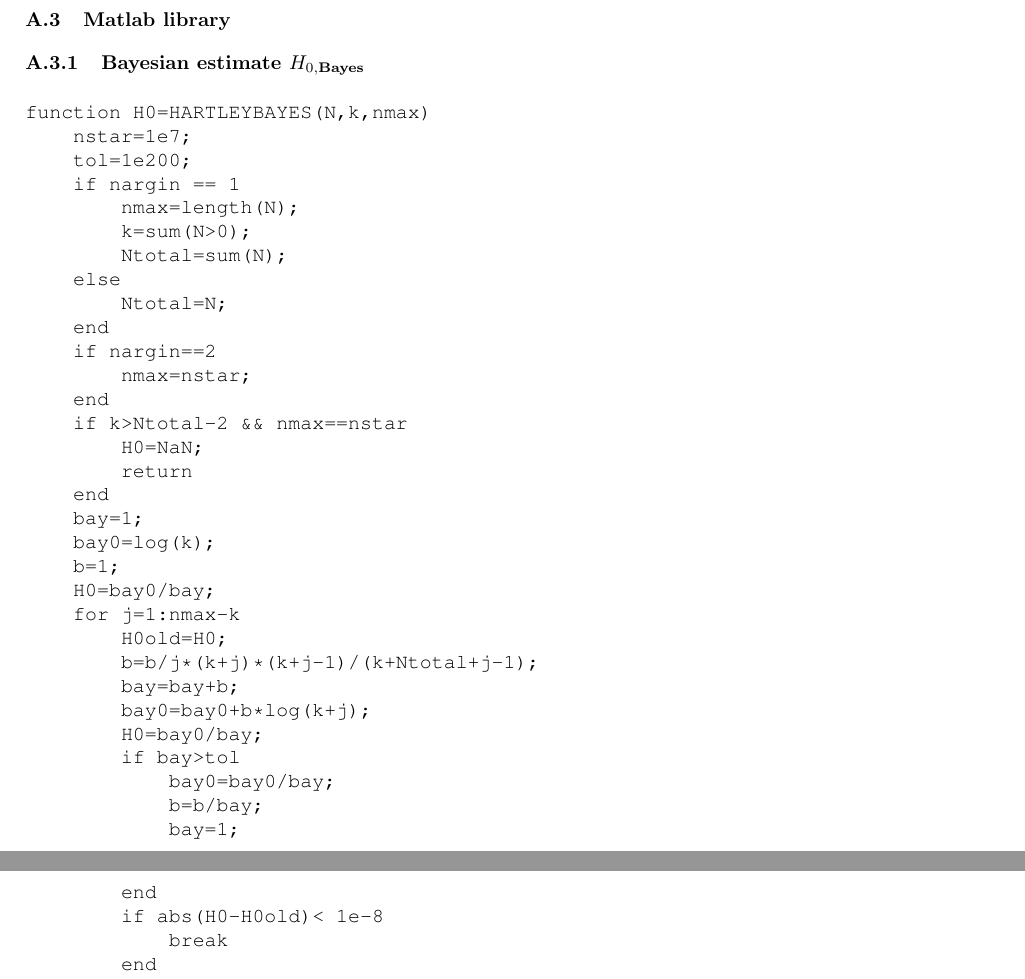
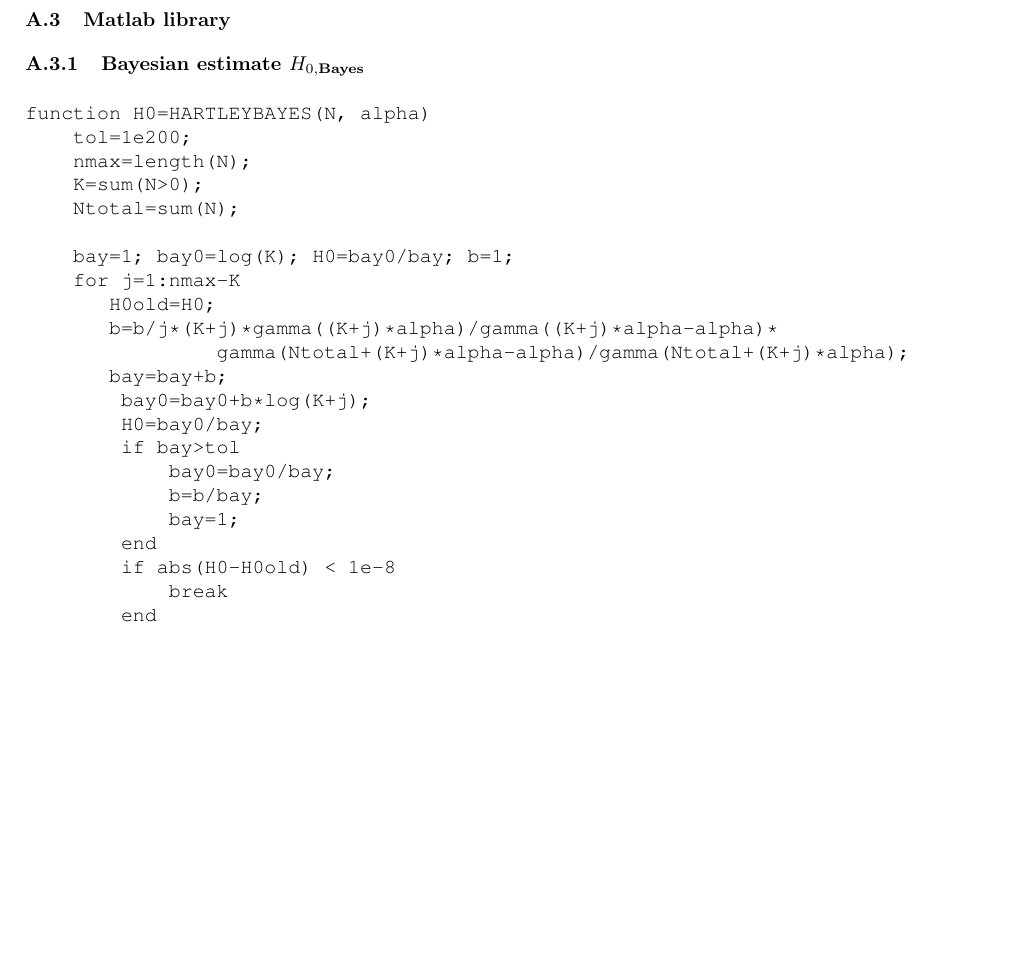
Before and after one commit to blatda/RevisedBoxcountingMethod, a LaTeX document (papers/RevisitedBoxcounting/revbox.tex, which reads papers/RevisitedBoxcounting/revbox_code.tex): two parts of pages 7 and 8 of 8 before the commit and part of page 7 of 8 after it, the two joined at a grey line, cut so that both start at the same text, the shorter picture padded with empty space. Compiled offline with pdfLaTeX.

Commit message:
26.3.2015

```diff
--- a/papers/RevisitedBoxcounting/revbox_code.tex
+++ b/papers/RevisitedBoxcounting/revbox_code.tex
@@ -3,39 +3,26 @@
 \subsubsection{Bayesian estimate $ H_{0,\mbox{\scriptsize{Bayes}}}$ }
 \ttfamily
 \begin{lstlisting}
-function H0=HARTLEYBAYES(N,k,nmax)
-    nstar=1e7;
+function H0=HARTLEYBAYES(N, alpha)
     tol=1e200;
-    if nargin == 1
-        nmax=length(N);
-        k=sum(N>0);
-        Ntotal=sum(N);
-    else
-        Ntotal=N;
-    end
-    if nargin==2
-        nmax=nstar;
-    end
-    if k>Ntotal-2 && nmax==nstar
-        H0=NaN;
-        return
-    end
-    bay=1;
-    bay0=log(k);
-    b=1;
-    H0=bay0/bay;
-    for j=1:nmax-k
-        H0old=H0;
-        b=b/j*(k+j)*(k+j-1)/(k+Ntotal+j-1);
-        bay=bay+b;
-        bay0=bay0+b*log(k+j);
+    nmax=length(N);
+    K=sum(N>0);
+    Ntotal=sum(N);
+
+    bay=1; bay0=log(K); H0=bay0/bay; b=1;
+    for j=1:nmax-K
+       H0old=H0;
+       b=b/j*(K+j)*gamma((K+j)*alpha)/gamma((K+j)*alpha-alpha)*
+       		gamma(Ntotal+(K+j)*alpha-alpha)/gamma(Ntotal+(K+j)*alpha);
+       bay=bay+b;
+        bay0=bay0+b*log(K+j);
         H0=bay0/bay;
         if bay>tol
             bay0=bay0/bay;
             b=b/bay;
             bay=1;
         end
-        if abs(H0-H0old)< 1e-8
+        if abs(H0-H0old) < 1e-8
             break
         end
     end
```
Also changed, not shown: matlab/REVBOX/myrandom.txt (+10 -10 lines), papers/RevisitedBoxcounting/revbox.pdf, 4 other files.
